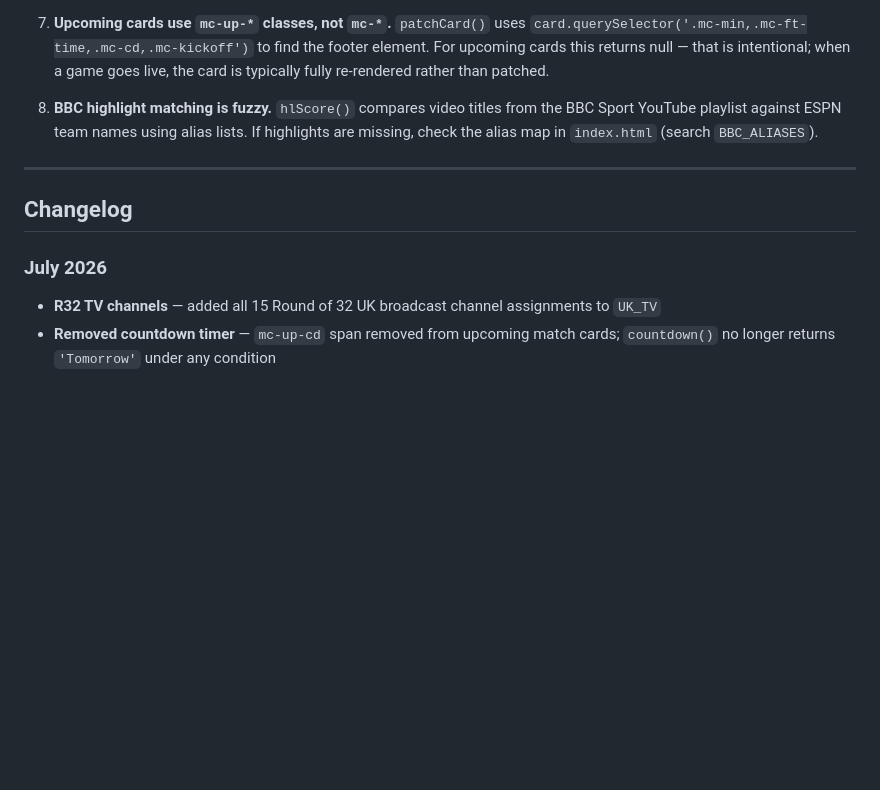
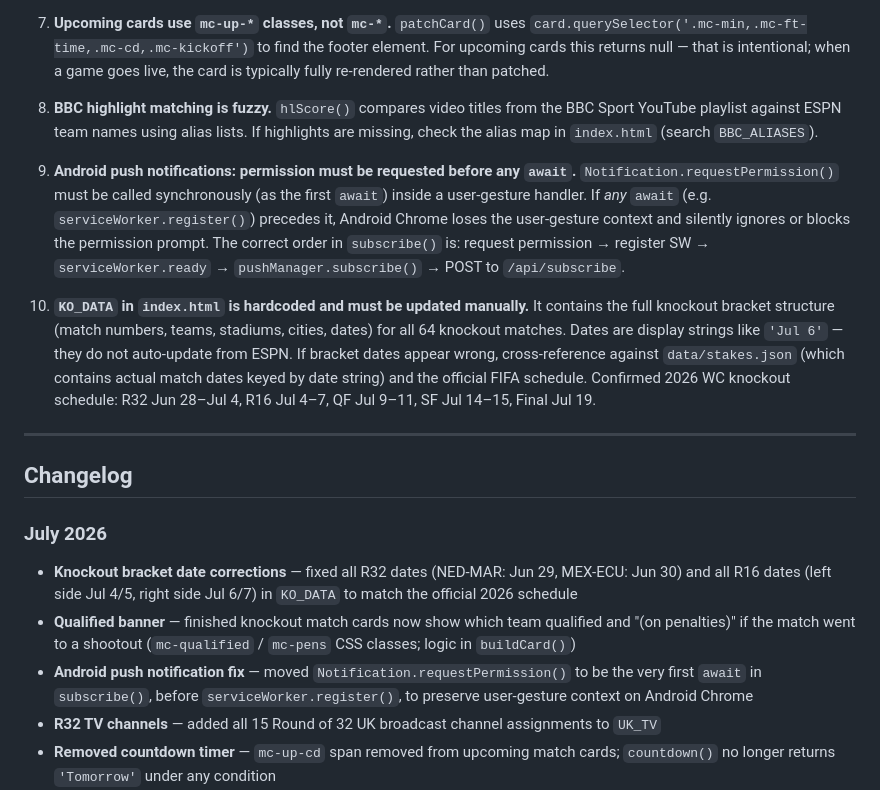
Before and after one commit to bhaisbhai/worldcup2026, a Markdown page: README.md, the part around the change. Drawn GitHub-style; blank space fills up the shorter version.

Commit message:
Update README with session learnings
- Document Android push notification user-gesture ordering gotcha
- Document KO_DATA as a manually-maintained hardcoded structure
  with confirmed 2026 knockout schedule dates (R32–Final)
- Add changelog entries for: qualified banner, push fix,
  bracket date corrections

Co-Authored-By: Claude Sonnet 4.6 <noreply@anthropic.com>
Claude-Session: https://claude.ai/code/session_01YCtQd4mPfw6tZd6GiwVJ5K

```diff
--- a/README.md
+++ b/README.md
@@ -538,11 +538,18 @@ npm run notify:recap                             # send recap ready push
 
 8. **BBC highlight matching is fuzzy.** `hlScore()` compares video titles from the BBC Sport YouTube playlist against ESPN team names using alias lists. If highlights are missing, check the alias map in `index.html` (search `BBC_ALIASES`).
 
+9. **Android push notifications: permission must be requested before any `await`.** `Notification.requestPermission()` must be called synchronously (as the first `await`) inside a user-gesture handler. If *any* `await` (e.g. `serviceWorker.register()`) precedes it, Android Chrome loses the user-gesture context and silently ignores or blocks the permission prompt. The correct order in `subscribe()` is: request permission → register SW → `serviceWorker.ready` → `pushManager.subscribe()` → POST to `/api/subscribe`.
+
+10. **`KO_DATA` in `index.html` is hardcoded and must be updated manually.** It contains the full knockout bracket structure (match numbers, teams, stadiums, cities, dates) for all 64 knockout matches. Dates are display strings like `'Jul 6'` — they do not auto-update from ESPN. If bracket dates appear wrong, cross-reference against `data/stakes.json` (which contains actual match dates keyed by date string) and the official FIFA schedule. Confirmed 2026 WC knockout schedule: R32 Jun 28–Jul 4, R16 Jul 4–7, QF Jul 9–11, SF Jul 14–15, Final Jul 19.
+
 ---
 
 ## Changelog
 
 ### July 2026
+- **Knockout bracket date corrections** — fixed all R32 dates (NED-MAR: Jun 29, MEX-ECU: Jun 30) and all R16 dates (left side Jul 4/5, right side Jul 6/7) in `KO_DATA` to match the official 2026 schedule
+- **Qualified banner** — finished knockout match cards now show which team qualified and "(on penalties)" if the match went to a shootout (`mc-qualified` / `mc-pens` CSS classes; logic in `buildCard()`)
+- **Android push notification fix** — moved `Notification.requestPermission()` to be the very first `await` in `subscribe()`, before `serviceWorker.register()`, to preserve user-gesture context on Android Chrome
 - **R32 TV channels** — added all 15 Round of 32 UK broadcast channel assignments to `UK_TV`
 - **Removed countdown timer** — `mc-up-cd` span removed from upcoming match cards; `countdown()` no longer returns `'Tomorrow'` under any condition
 - **Channel fallback** — `getUKChannel` fallback changed from `'BBC/ITV'` to `''` so unconfirmed games show nothing
```
